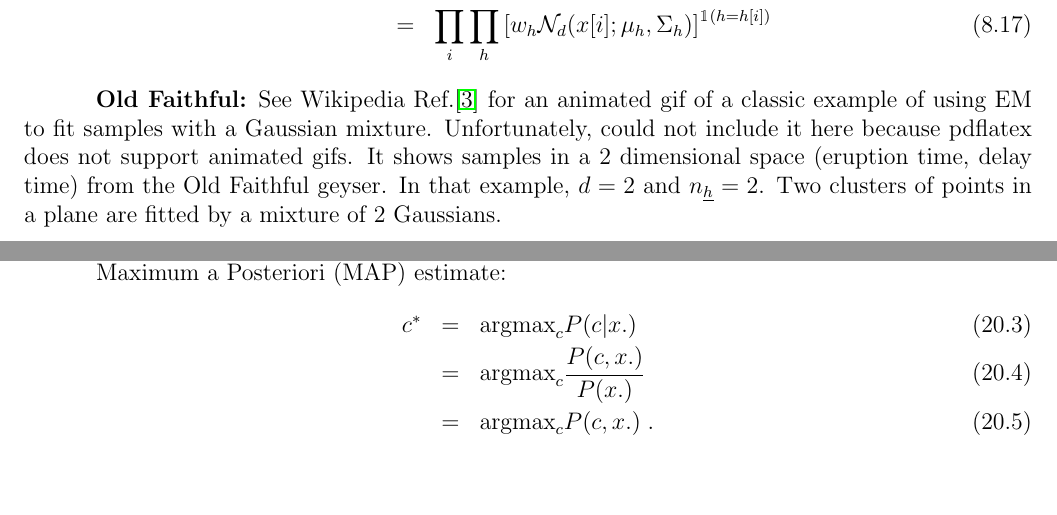
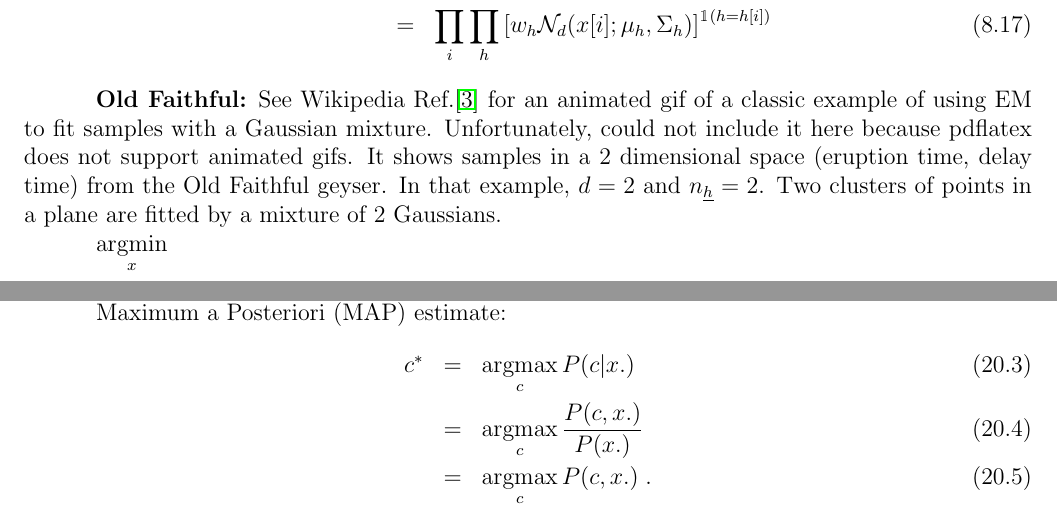
Before and after one commit to rrtucci/Bayesuvius, a LaTeX thesis (main.tex, which reads bayesuvius.sty, emax/emax.tex, naive/naive.tex): two parts of pages 24 and 51 of 89, joined at a grey line, cut so that both start at the same text, the shorter picture padded with empty space. Compiled offline with pdfLaTeX.

Commit message:
added argmax argmin latex commands

```diff
--- a/bayesuvius.sty
+++ b/bayesuvius.sty
@@ -165,3 +165,6 @@
 \newcommand{\rcond}[0]{\overrightarrow{|}}
 \newcommand{\lcond}[0]{\overleftarrow{|}}
 \newcommand{\bool}[0]{\{0,1\}}
+
+\newcommand{\argmin}{\mathop{\mathrm{argmin}}\limits}
+\newcommand{\argmax}{\mathop{\mathrm{argmax}}\limits}
--- a/emax/emax.tex
+++ b/emax/emax.tex
@@ -261,3 +261,5 @@ Two clusters of points
 in a plane are fitted
 by
 a mixture of 2 Gaussians.
+
+$\argmin_x$
--- a/naive/naive.tex
+++ b/naive/naive.tex
@@ -36,8 +36,8 @@ find most likely class $c\in S_\rvc$.
 
 Maximum a Posteriori (MAP) estimate:
 \beqa
-c^* &=& \text{argmax}_c P(c|x.)\\
-&=&\text{argmax}_c \frac{P(c,x.)}{P(x.)}\\
-&=&\text{argmax}_c P(c, x.)
+c^* &=& \argmax_c P(c|x.)\\
+&=&\argmax_c \frac{P(c,x.)}{P(x.)}\\
+&=&\argmax_c P(c, x.)
 \;.
 \eeqa
```
Also changed, not shown: RL/RL.tex (+2 -2 lines), basic-fit/basic-fit.tex (+1 -1 lines), foreword/foreword.tex (+14 -3 lines), turbo/turbo.tex (+1 -1 lines), main.pdf, emax/emax.tex (4 more changed lines).
